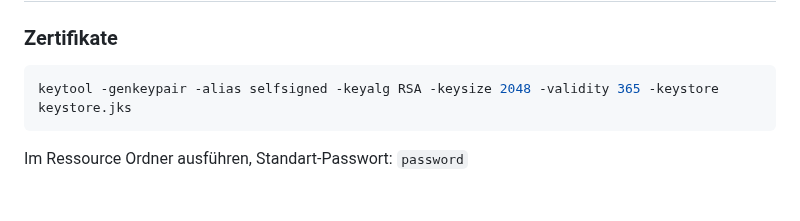
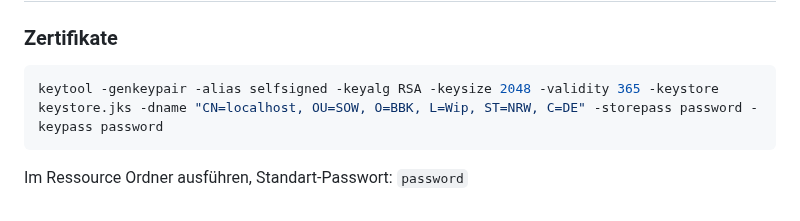
Before and after one commit to zLyxn/BBK_GameServer, a Markdown page: README.md, the part around the change. GitHub-like rendering.

````diff
--- a/README.md
+++ b/README.md
@@ -133,6 +133,6 @@ g(x) = (M-o)/(1+e^(k*(x-T)))+o
 ## Vorbereitung
 ### Zertifikate
 ```sh
-keytool -genkeypair -alias selfsigned -keyalg RSA -keysize 2048 -validity 365 -keystore keystore.jks
+keytool -genkeypair -alias selfsigned -keyalg RSA -keysize 2048 -validity 365 -keystore keystore.jks -dname "CN=localhost, OU=SOW, O=BBK, L=Wip, ST=NRW, C=DE" -storepass password -keypass password
 ```
 Im Ressource Ordner ausführen, Standart-Passwort: `password`
````
